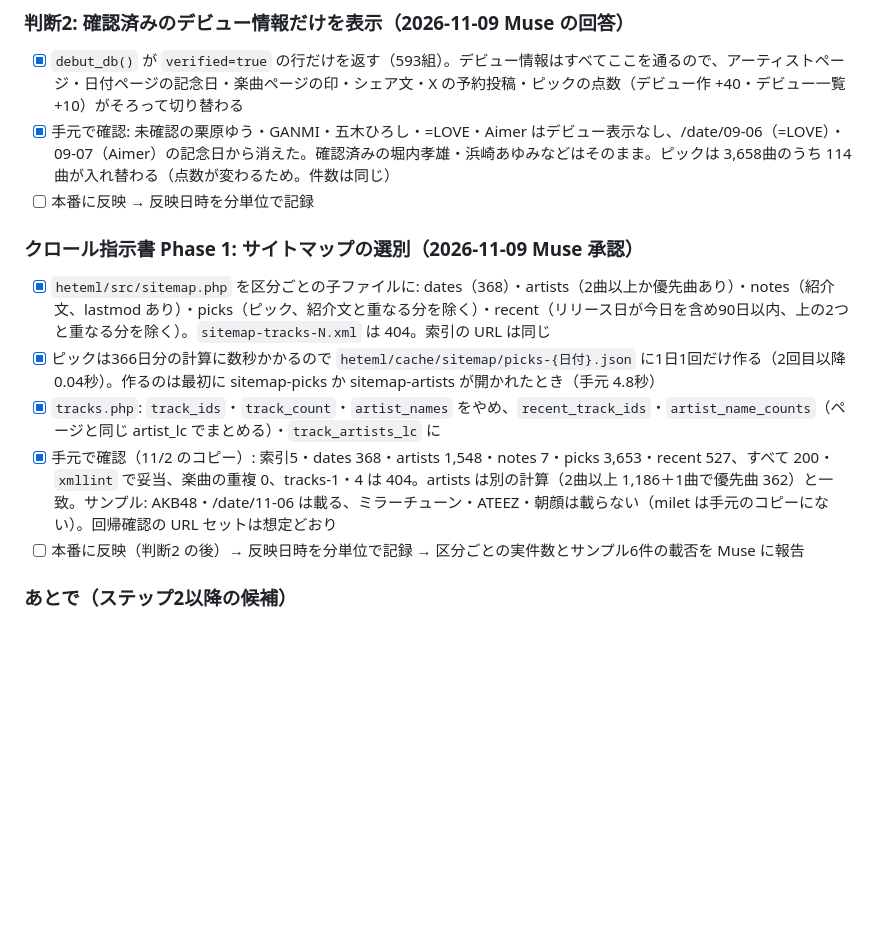
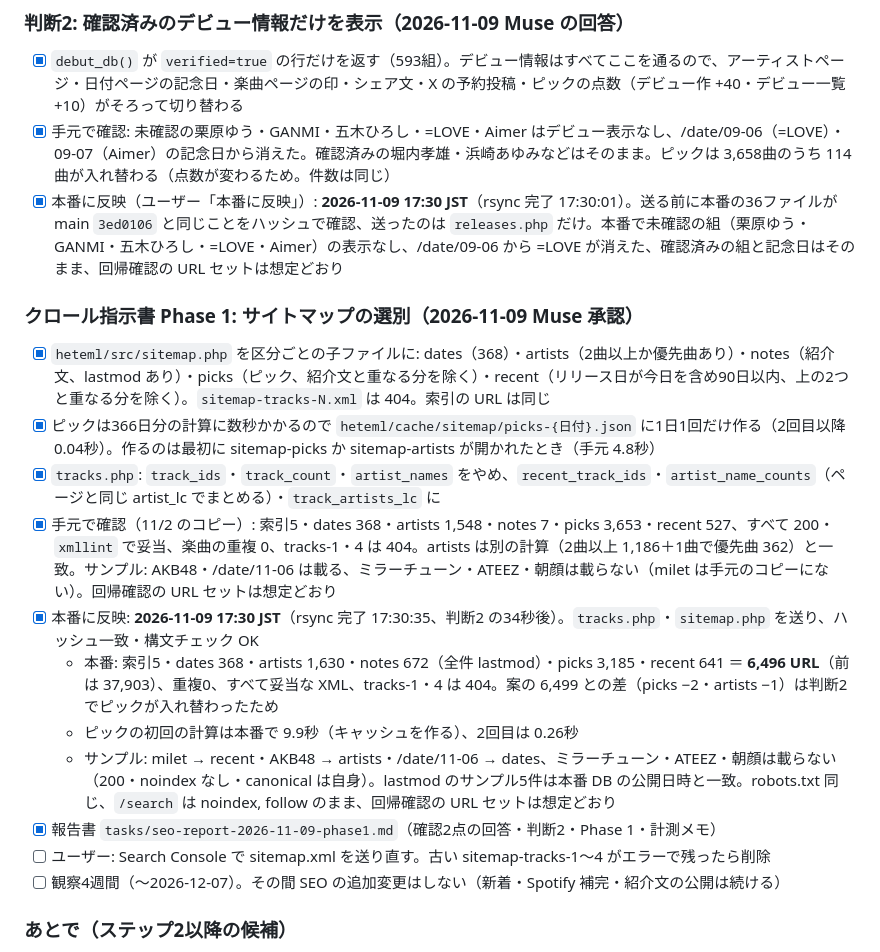
Before and after one commit to mincsnet/releasetune, a Markdown page: tasks/todo.md, the part around the change. Rendered like a GitHub page; blank space fills up the shorter version.

Commit message:
docs: 判断2 とクロール Phase 1 の本番反映（2026-11-09 17:30 JST）と報告書
Co-Authored-By: Claude Opus 5.5 <noreply@anthropic.com>

```diff
--- a/tasks/todo.md
+++ b/tasks/todo.md
@@ -185,14 +185,20 @@ Muse の第2・第3便で紹介文の公開が数百曲に増えた（日付分
 ### 判断2: 確認済みのデビュー情報だけを表示（2026-11-09 Muse の回答）
 - [x] `debut_db()` が `verified=true` の行だけを返す（593組）。デビュー情報はすべてここを通るので、アーティストページ・日付ページの記念日・楽曲ページの印・シェア文・X の予約投稿・ピックの点数（デビュー作 +40・デビュー一覧 +10）がそろって切り替わる
 - [x] 手元で確認: 未確認の栗原ゆう・GANMI・五木ひろし・=LOVE・Aimer はデビュー表示なし、/date/09-06（=LOVE）・09-07（Aimer）の記念日から消えた。確認済みの堀内孝雄・浜崎あゆみなどはそのまま。ピックは 3,658曲のうち 114曲が入れ替わる（点数が変わるため。件数は同じ）
-- [ ] 本番に反映 → 反映日時を分単位で記録
+- [x] 本番に反映（ユーザー「本番に反映」）: **2026-11-09 17:30 JST**（rsync 完了 17:30:01）。送る前に本番の36ファイルが main `3ed0106` と同じことをハッシュで確認、送ったのは `releases.php` だけ。本番で未確認の組（栗原ゆう・GANMI・五木ひろし・=LOVE・Aimer）の表示なし、/date/09-06 から =LOVE が消えた、確認済みの組と記念日はそのまま、回帰確認の URL セットは想定どおり
 
 ### クロール指示書 Phase 1: サイトマップの選別（2026-11-09 Muse 承認）
 - [x] `heteml/src/sitemap.php` を区分ごとの子ファイルに: dates（368）・artists（2曲以上か優先曲あり）・notes（紹介文、lastmod あり）・picks（ピック、紹介文と重なる分を除く）・recent（リリース日が今日を含め90日以内、上の2つと重なる分を除く）。`sitemap-tracks-N.xml` は 404。索引の URL は同じ
 - [x] ピックは366日分の計算に数秒かかるので `heteml/cache/sitemap/picks-{日付}.json` に1日1回だけ作る（2回目以降 0.04秒）。作るのは最初に sitemap-picks か sitemap-artists が開かれたとき（手元 4.8秒）
 - [x] `tracks.php`: `track_ids`・`track_count`・`artist_names` をやめ、`recent_track_ids`・`artist_name_counts`（ページと同じ artist_lc でまとめる）・`track_artists_lc` に
 - [x] 手元で確認（11/2 のコピー）: 索引5・dates 368・artists 1,548・notes 7・picks 3,653・recent 527、すべて 200・`xmllint` で妥当、楽曲の重複 0、tracks-1・4 は 404。artists は別の計算（2曲以上 1,186＋1曲で優先曲 362）と一致。サンプル: AKB48・/date/11-06 は載る、ミラーチューン・ATEEZ・朝顔は載らない（milet は手元のコピーにない）。回帰確認の URL セットは想定どおり
-- [ ] 本番に反映（判断2 の後）→ 反映日時を分単位で記録 → 区分ごとの実件数とサンプル6件の載否を Muse に報告
+- [x] 本番に反映: **2026-11-09 17:30 JST**（rsync 完了 17:30:35、判断2 の34秒後）。`tracks.php`・`sitemap.php` を送り、ハッシュ一致・構文チェック OK
+  - 本番: 索引5・dates 368・artists 1,630・notes 672（全件 lastmod）・picks 3,185・recent 641 ＝ **6,496 URL**（前は 37,903）、重複0、すべて妥当な XML、tracks-1・4 は 404。案の 6,499 との差（picks −2・artists −1）は判断2でピックが入れ替わったため
+  - ピックの初回の計算は本番で 9.9秒（キャッシュを作る）、2回目は 0.26秒
+  - サンプル: milet → recent・AKB48 → artists・/date/11-06 → dates、ミラーチューン・ATEEZ・朝顔は載らない（200・noindex なし・canonical は自身）。lastmod のサンプル5件は本番 DB の公開日時と一致。robots.txt 同じ、`/search` は noindex, follow のまま、回帰確認の URL セットは想定どおり
+- [x] 報告書 `tasks/seo-report-2026-11-09-phase1.md`（確認2点の回答・判断2・Phase 1・計測メモ）
+- [ ] ユーザー: Search Console で sitemap.xml を送り直す。古い sitemap-tracks-1〜4 がエラーで残ったら削除
+- [ ] 観察4週間（〜2026-12-07）。その間 SEO の追加変更はしない（新着・Spotify 補完・紹介文の公開は続ける）
 
 ### あとで（ステップ2以降の候補）
 - ユーザー: Bing Webmaster Tools に登録（Search Console から読み込み）、Search Console の「URL 検査」でトップ・about などの登録をリクエスト
```
Also changed, not shown: tasks/seo-report-2026-11-09-phase1.md (added, +167 -0 lines).
